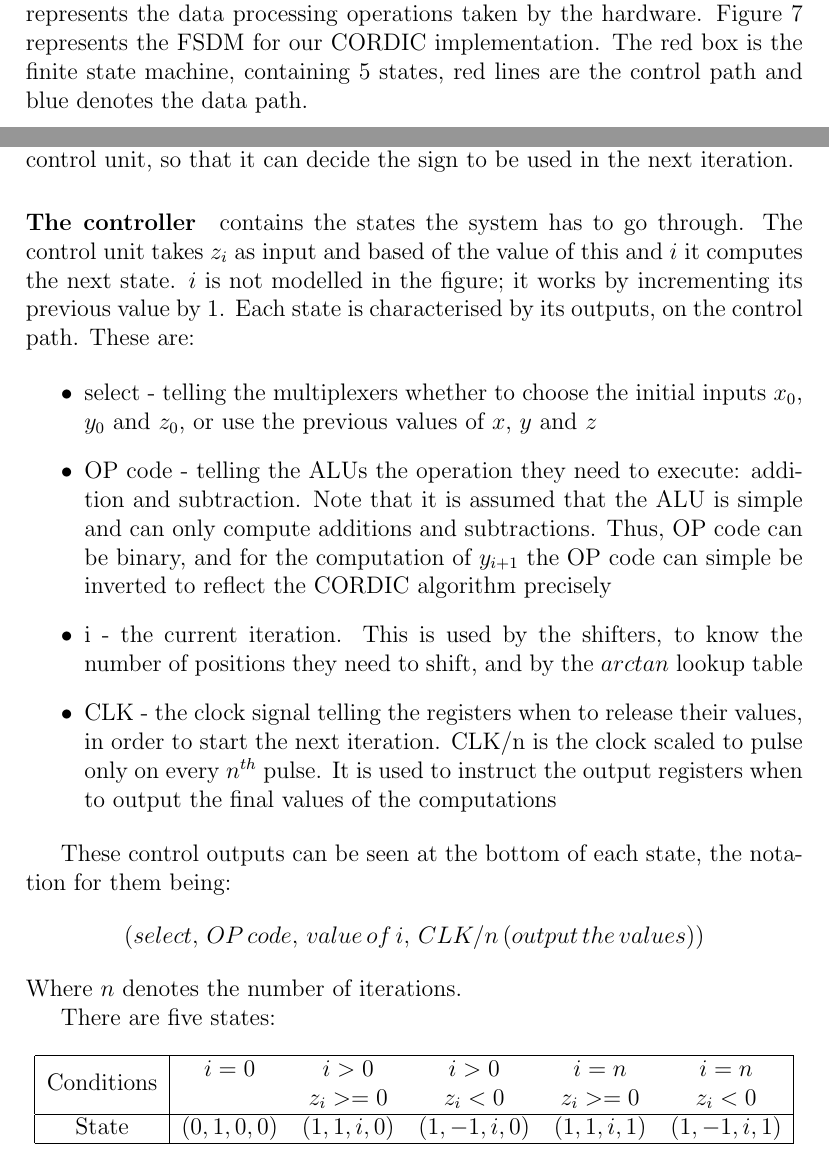
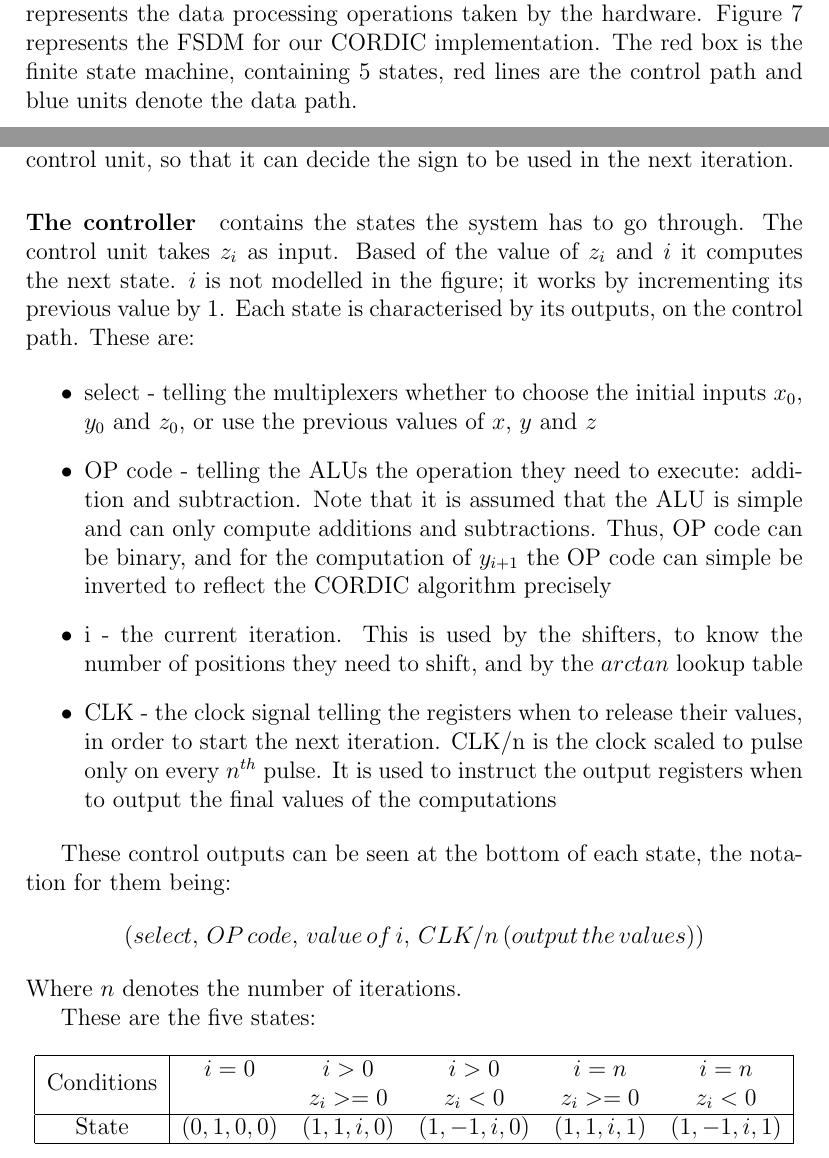
Before and after one commit to gvaslu16/miniproject, a LaTeX document (miniproject.tex): two parts of pages 7 and 9 of 10, joined at a grey line, cut so that both start at the same text. Compiled offline with pdfLaTeX.

Commit message:
Final version

```diff
--- a/miniproject.tex
+++ b/miniproject.tex
@@ -219,7 +219,7 @@ and stop it when we are done computing with the desired accuracy.
 The data path represents the data processing operations taken by the hardware.
 Figure \ref{fig:finite_state_machine} represents the FSDM for our CORDIC
 implementation. The red box is the finite state machine, containing 5 states,
-red lines are the control path and blue denotes the data path.
+red lines are the control path and blue units denote the data path.
 
 \begin{figure}[H]
 	\centering
@@ -239,7 +239,7 @@ so that it can decide the sign to be used in the next iteration.
 
 \paragraph{The controller}
 contains the states the system has to go through. The control unit takes
-$z_i$ as input and based of the value of this and $i$ it computes the next state.
+$z_i$ as input. Based of the value of $z_i$ and $i$ it computes the next state.
 $i$ is not modelled in the figure; it works by incrementing its previous
 value by 1. Each state is characterised by its outputs, on the control
 path. These are:
@@ -265,7 +265,7 @@ These control outputs can be seen at the bottom of each state, the notation for
 \[(select,\, OP\, code,\, value\, of\, i,\, CLK/n\,(output\, the\, values))\]
 Where $n$ denotes the number of iterations.
 
-There are five states:
+These are the five states:
 \begin{table}[H]
 	\centering
 	\begin{tabular}{| c | c c c c c |}
```
Also changed, not shown: miniproject.tex (2 more changed lines).
